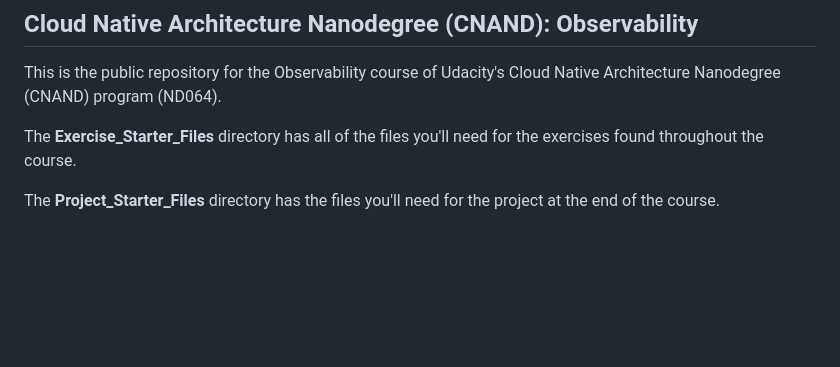
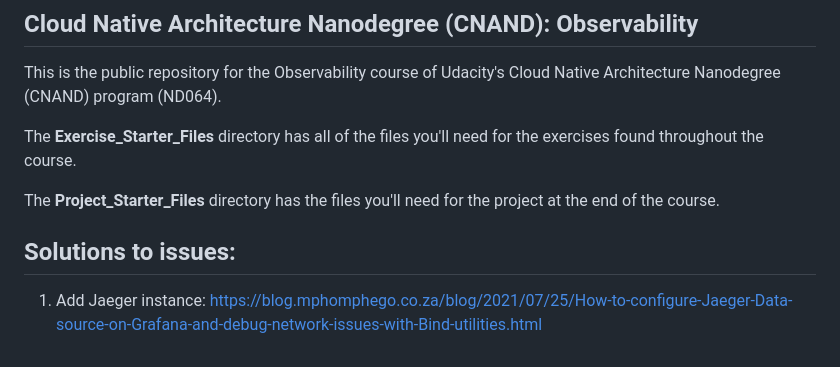
Before and after one commit to aldo-linux/cloud-native-nd064_observability, a Markdown page: README.md, the part around the change. Rendered like a GitHub page; blank space fills up the shorter version.

```diff
--- a/README.md
+++ b/README.md
@@ -5,3 +5,8 @@ This is the public repository for the Observability course of Udacity's Cloud Na
 The  **Exercise_Starter_Files** directory has all of the files you'll need for the exercises found throughout the course.
 
 The **Project_Starter_Files** directory has the files you'll need for the project at the end of the course.
+
+
+## Solutions to issues:
+
+1. Add Jaeger instance: https://blog.mphomphego.co.za/blog/2021/07/25/How-to-configure-Jaeger-Data-source-on-Grafana-and-debug-network-issues-with-Bind-utilities.html
```
Also changed, not shown: Project_Starter_Files-Building_a_Metrics_Dashboard/README.md (+22 -0 lines), screenshots/grafana_home.png (added), screenshots/grafana_jeager1.png (added), screenshots/grafana_jeager2.png (added), screenshots/kubectl_output.png (added), 1 other file.
